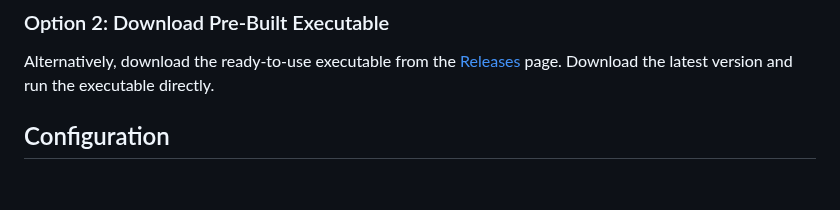
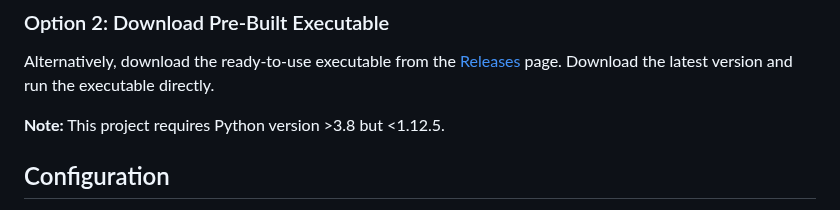
Before and after one commit to Jesewe/cs2-triggerbot, a Markdown page: README.md, the part around the change. Rendered like a GitHub page; blank space fills up the shorter version.

Commit message:
📝 Documentation

```diff
--- a/README.md
+++ b/README.md
@@ -60,6 +60,8 @@ You can install the trigger bot by cloning the repository or by downloading a pr
 
 Alternatively, download the ready-to-use executable from the [Releases](https://github.com/jesewe/cs2-triggerbot/releases) page. Download the latest version and run the executable directly.
 
+**Note:** This project requires Python version >3.8 but <1.12.5.
+
 ## Configuration
 The `config.json` file is automatically generated in the directory `%LOCALAPPDATA%\Requests\ItsJesewe\` on the first run. You can modify the `TriggerKey` in this file or via the GUI.
 
```
